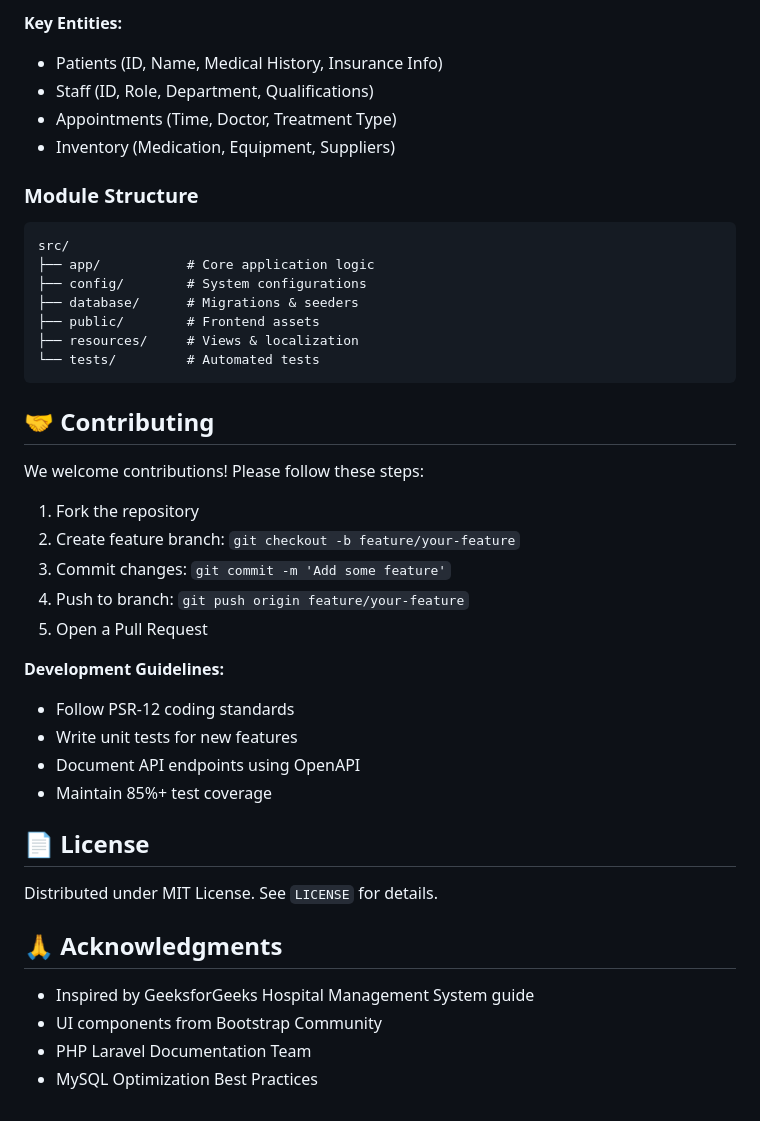
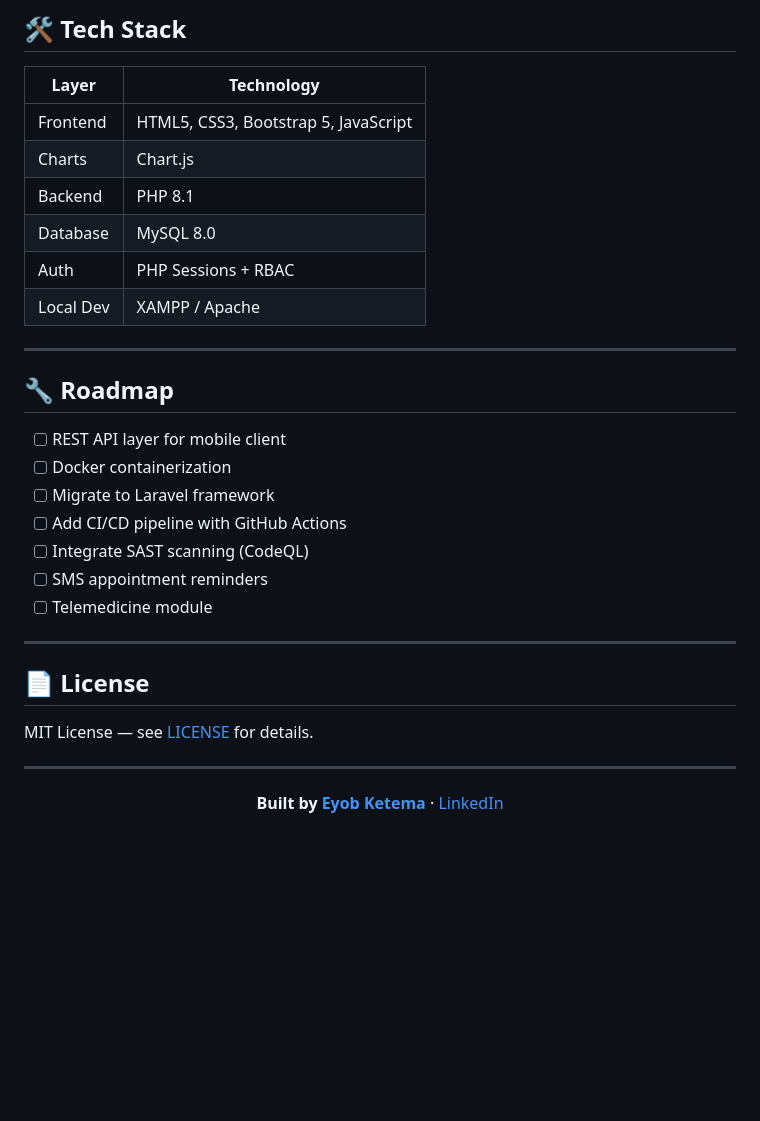
Before and after one commit to eyop/SHMS, a Markdown page: README.md, the part around one of its changes. Drawn GitHub-style; blank space fills up the shorter version.

````diff
--- a/README.md
+++ b/README.md
@@ -121,43 +143,37 @@ php artisan serve
 
-**Key Entities:**
-- Patients (ID, Name, Medical History, Insurance Info)
-- Staff (ID, Role, Department, Qualifications)
-- Appointments (Time, Doctor, Treatment Type)
-- Inventory (Medication, Equipment, Suppliers)
+## 🛠️ Tech Stack
 
-### Module Structure
-```
-src/
-├── app/           # Core application logic
-├── config/        # System configurations
-├── database/      # Migrations & seeders
-├── public/        # Frontend assets
-├── resources/     # Views & localization
-└── tests/         # Automated tests
-```
+| Layer | Technology |
+|-------|-----------|
+| Frontend | HTML5, CSS3, Bootstrap 5, JavaScript |
+| Charts | Chart.js |
+| Backend | PHP 8.1 |
+| Database | MySQL 8.0 |
+| Auth | PHP Sessions + RBAC |
+| Local Dev | XAMPP / Apache |
 
-## 🤝 Contributing
+---
 
-We welcome contributions! Please follow these steps:
-1. Fork the repository
-2. Create feature branch: `git checkout -b feature/your-feature`
-3. Commit changes: `git commit -m 'Add some feature'`
-4. Push to branch: `git push origin feature/your-feature`
-5. Open a Pull Request
+## 🔧 Roadmap
 
-**Development Guidelines:**
-- Follow PSR-12 coding standards
-- Write unit tests for new features
-- Document API endpoints using OpenAPI
-- Maintain 85%+ test coverage
+- [ ] REST API layer for mobile client
+- [ ] Docker containerization
+- [ ] Migrate to Laravel framework
+- [ ] Add CI/CD pipeline with GitHub Actions
+- [ ] Integrate SAST scanning (CodeQL)
+- [ ] SMS appointment reminders
+- [ ] Telemedicine module
+
+---
 
 ## 📄 License
 
-Distributed under MIT License. See `LICENSE` for details.
+MIT License — see [LICENSE](LICENSE) for details.
 
-## 🙏 Acknowledgments
+---
 
-- Inspired by GeeksforGeeks Hospital Management System guide
-- UI components from Bootstrap Community
-- PHP Laravel Documentation Team
-- MySQL Optimization Best Practices
+<div align="center">
+
+**Built by [Eyob Ketema](https://github.com/eyop)** · [LinkedIn](https://www.linkedin.com/in/eyob-ketema-14539b242/)
+
+</div>
````
Also changed, not shown: other parts of README.md (+108 -86 lines).
